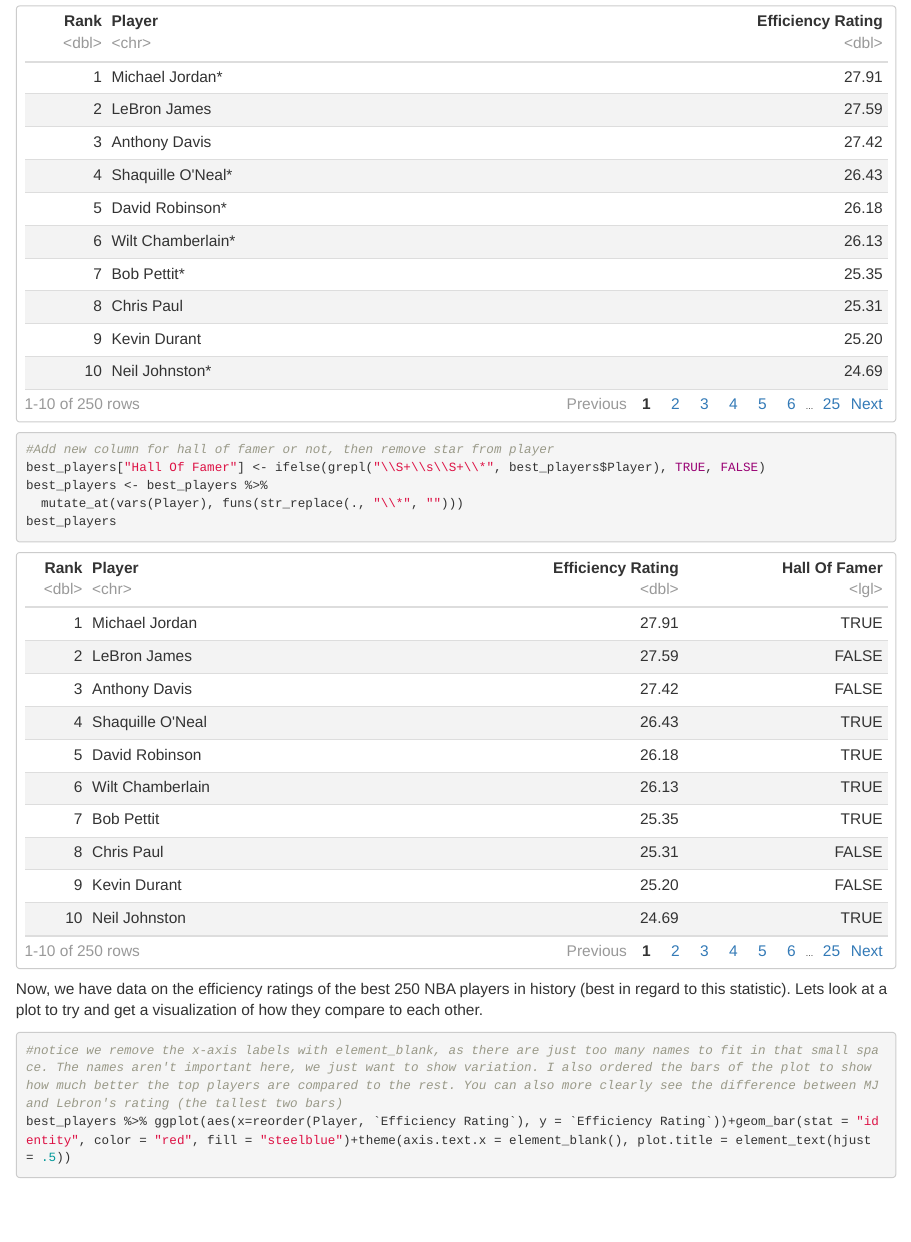
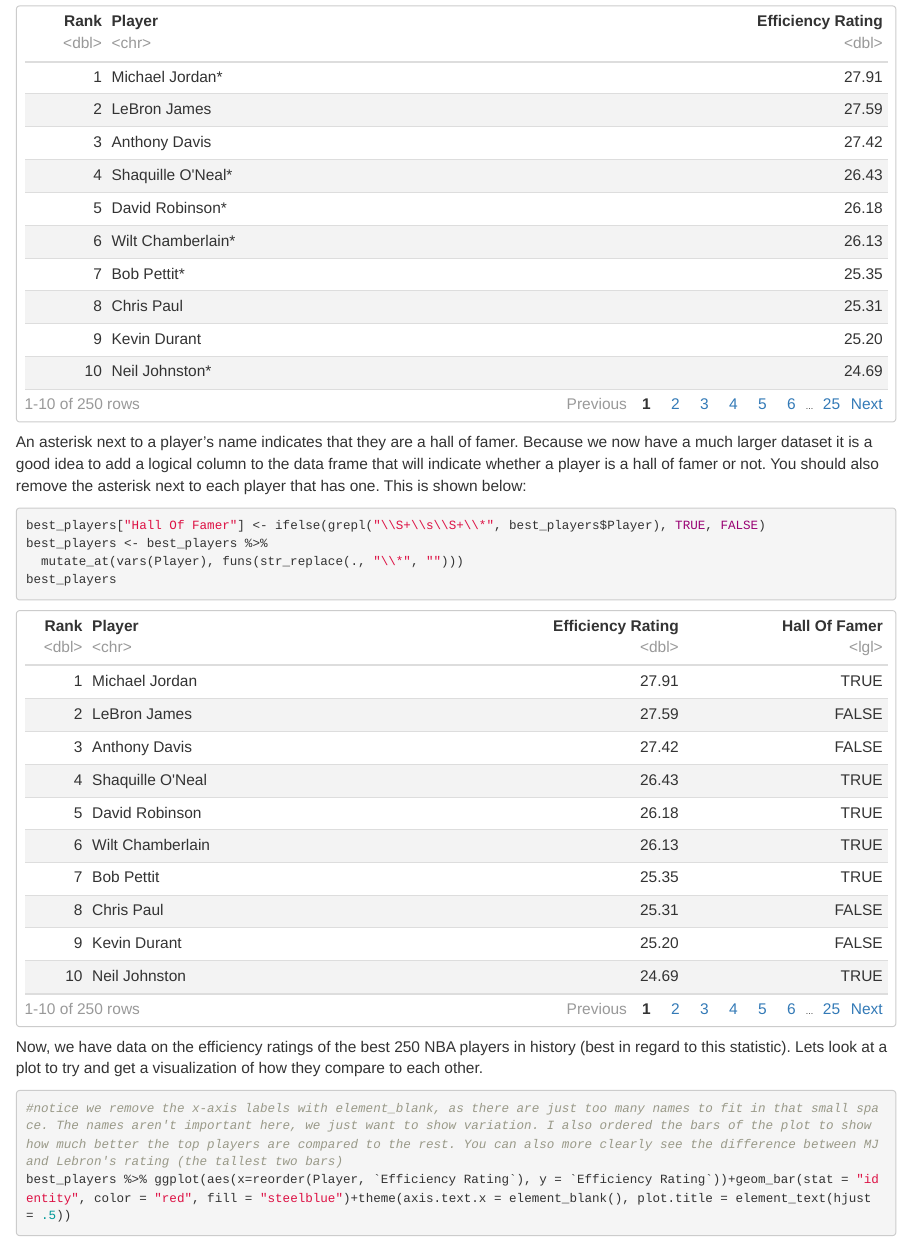
Before and after one commit to CJBangert/MJ-vs-Lebron, an R Markdown document (finalproj.Rmd): the page in a window 1100 px wide, from 6750 px down. The pictures show the output file finalproj.html that the author committed with the source, opened offline.

Commit message:
Still tyding

````diff
--- a/finalproj.Rmd
+++ b/finalproj.Rmd
@@ -189,8 +189,10 @@ names(best_players)[3] <-  "Efficiency Rating"
 best_players
 ```
 
+An asterisk next to a player's name indicates that they are a hall of famer. Because we now have a much larger dataset it is a good idea to add a logical column to the data frame that will indicate whether a player is a hall of famer or not. You should also remove the asterisk next to each player that has one. This is shown below:
+
 ```{r tidy_data}
-#Add new column for hall of famer or not, then remove star from player
+
 best_players["Hall Of Famer"] <- ifelse(grepl("\\S+\\s\\S+\\*", best_players$Player), TRUE, FALSE)
 best_players <- best_players %>%
   mutate_at(vars(Player), funs(str_replace(., "\\*", "")))
````
Also changed, not shown: finalproj.html.
